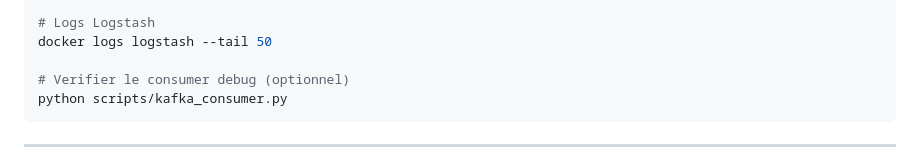
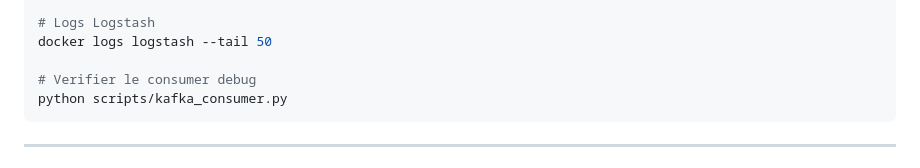
Before and after one commit to souch19/kafka-spark-elastic-seismic-pipeline, a Markdown page: README.md, the part around the change. Rendered like a GitHub page.

Commit message:
Fix formatting of consumer debug section in README

````diff
--- a/README.md
+++ b/README.md
@@ -251,7 +251,7 @@ docker exec kafka kafka-consumer-groups --list --bootstrap-server localhost:9092
 # Logs Logstash
 docker logs logstash --tail 50
 
-# Verifier le consumer debug (optionnel)
+# Verifier le consumer debug
 python scripts/kafka_consumer.py
 ```
 
````
